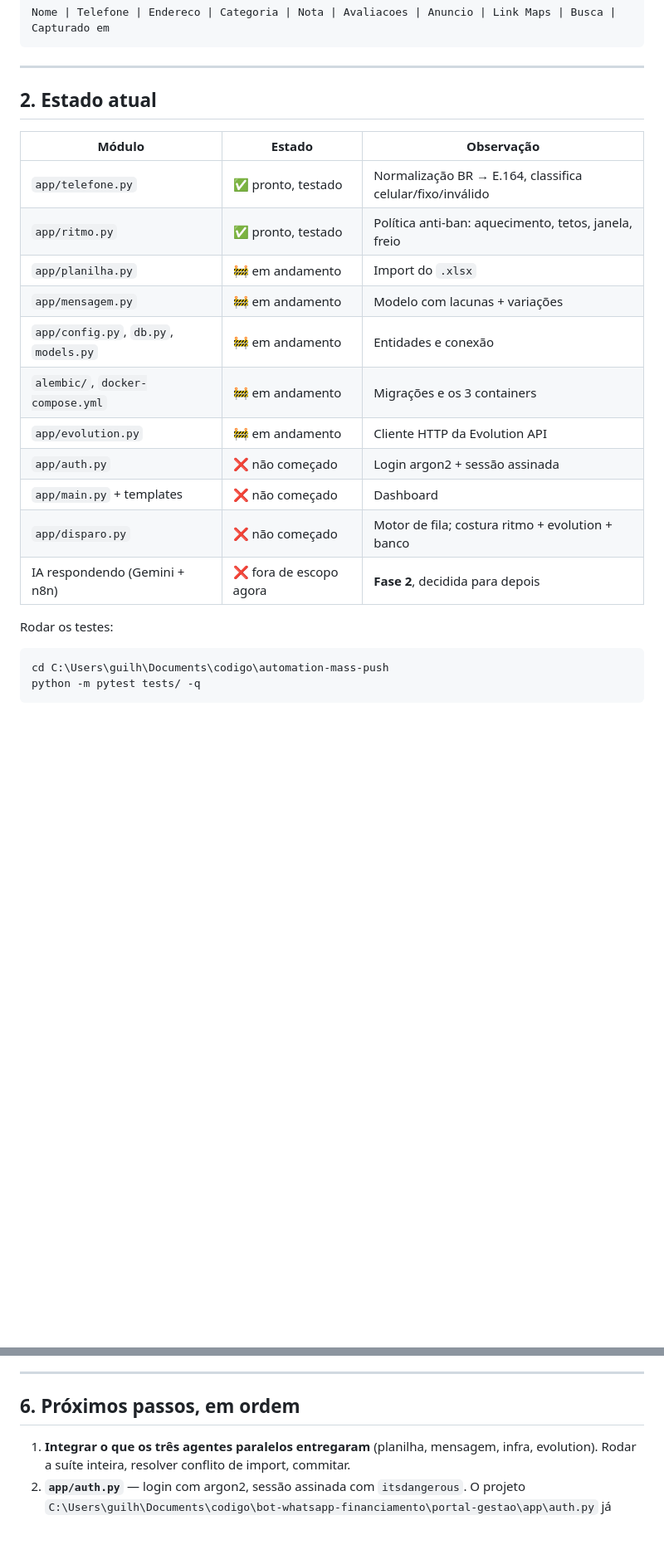
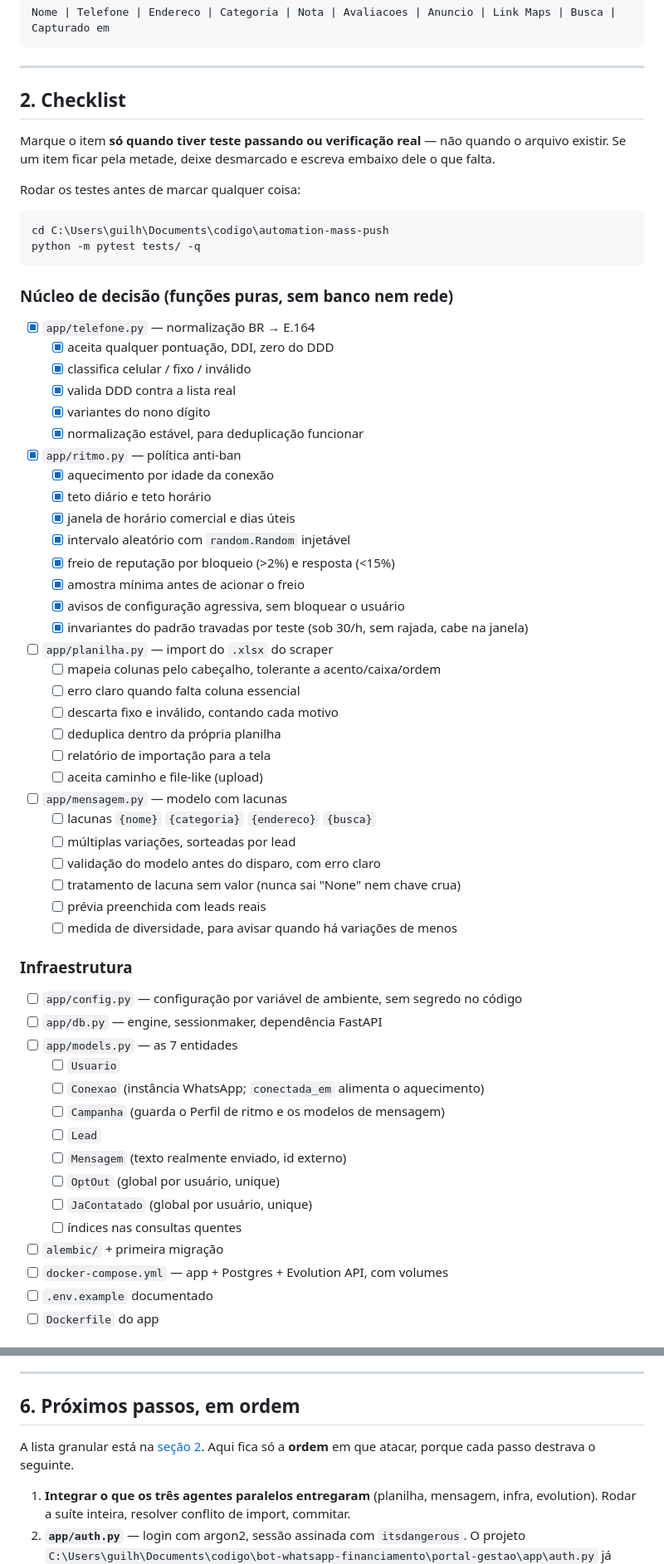
Before and after one commit to gacherubini/automation-mass-push, a Markdown page: HANDOFF.md, 2 parts joined by grey strips. Shown at 83% size. GitHub-like rendering; blank space fills up the shorter version.

````diff
--- a/HANDOFF.md
+++ b/HANDOFF.md
@@ -36,25 +36,66 @@ Nome | Telefone | Endereco | Categoria | Nota | Avaliacoes | Anuncio | Link Maps
 
 ---
 
-## 2. Estado atual
+## 2. Checklist
 
-| Módulo | Estado | Observação |
-|---|---|---|
-| `app/telefone.py` | ✅ pronto, testado | Normalização BR → E.164, classifica celular/fixo/inválido |
-| `app/ritmo.py` | ✅ pronto, testado | Política anti-ban: aquecimento, tetos, janela, freio |
-| `app/planilha.py` | 🚧 em andamento | Import do `.xlsx` |
-| `app/mensagem.py` | 🚧 em andamento | Modelo com lacunas + variações |
-| `app/config.py`, `db.py`, `models.py` | 🚧 em andamento | Entidades e conexão |
-| `alembic/`, `docker-compose.yml` | 🚧 em andamento | Migrações e os 3 containers |
-| `app/evolution.py` | 🚧 em andamento | Cliente HTTP da Evolution API |
-| `app/auth.py` | ❌ não começado | Login argon2 + sessão assinada |
-| `app/main.py` + templates | ❌ não começado | Dashboard |
-| `app/disparo.py` | ❌ não começado | Motor de fila; costura ritmo + evolution + banco |
-| IA respondendo (Gemini + n8n) | ❌ fora de escopo agora | **Fase 2**, decidida para depois |
+Marque o item **só quando tiver teste passando ou verificação real** — não
+quando o arquivo existir. Se um item ficar pela metade, deixe desmarcado e
+escreva embaixo dele o que falta.
 
-Rodar os testes:
+Rodar os testes antes de marcar qualquer coisa:
 
 ```bash
 cd C:\Users\guilh\Documents\codigo\automation-mass-push
 python -m pytest tests/ -q
 ```
+
+### Núcleo de decisão (funções puras, sem banco nem rede)
+
+- [x] `app/telefone.py` — normalização BR → E.164
+  - [x] aceita qualquer pontuação, DDI, zero do DDD
+  - [x] classifica celular / fixo / inválido
+  - [x] valida DDD contra a lista real
+  - [x] variantes do nono dígito
+  - [x] normalização estável, para deduplicação funcionar
+- [x] `app/ritmo.py` — política anti-ban
+  - [x] aquecimento por idade da conexão
+  - [x] teto diário e teto horário
+  - [x] janela de horário comercial e dias úteis
+  - [x] intervalo aleatório com `random.Random` injetável
+  - [x] freio de reputação por bloqueio (>2%) e resposta (<15%)
+  - [x] amostra mínima antes de acionar o freio
+  - [x] avisos de configuração agressiva, sem bloquear o usuário
+  - [x] invariantes do padrão travadas por teste (sob 30/h, sem rajada, cabe na janela)
+- [ ] `app/planilha.py` — import do `.xlsx` do scraper
+  - [ ] mapeia colunas pelo cabeçalho, tolerante a acento/caixa/ordem
+  - [ ] erro claro quando falta coluna essencial
+  - [ ] descarta fixo e inválido, contando cada motivo
+  - [ ] deduplica dentro da própria planilha
+  - [ ] relatório de importação para a tela
+  - [ ] aceita caminho e file-like (upload)
+- [ ] `app/mensagem.py` — modelo com lacunas
+  - [ ] lacunas `{nome}` `{categoria}` `{endereco}` `{busca}`
+  - [ ] múltiplas variações, sorteadas por lead
+  - [ ] validação do modelo antes do disparo, com erro claro
+  - [ ] tratamento de lacuna sem valor (nunca sai "None" nem chave crua)
+  - [ ] prévia preenchida com leads reais
+  - [ ] medida de diversidade, para avisar quando há variações de menos
+
+### Infraestrutura
+
+- [ ] `app/config.py` — configuração por variável de ambiente, sem segredo no código
+- [ ] `app/db.py` — engine, sessionmaker, dependência FastAPI
+- [ ] `app/models.py` — as 7 entidades
+  - [ ] `Usuario`
+  - [ ] `Conexao` (instância WhatsApp; `conectada_em` alimenta o aquecimento)
+  - [ ] `Campanha` (guarda o Perfil de ritmo e os modelos de mensagem)
+  - [ ] `Lead`
+  - [ ] `Mensagem` (texto realmente enviado, id externo)
+  - [ ] `OptOut` (global por usuário, unique)
+  - [ ] `JaContatado` (global por usuário, unique)
+  - [ ] índices nas consultas quentes
+- [ ] `alembic/` + primeira migração
+- [ ] `docker-compose.yml` — app + Postgres + Evolution API, com volumes
+- [ ] `.env.example` documentado
+- [ ] `Dockerfile` do app
+
@@ -156,6 +252,9 @@ português, explicando a motivação, não o diff.
 
 ## 6. Próximos passos, em ordem
 
+A lista granular está na [seção 2](#2-checklist). Aqui fica só a **ordem** em
+que atacar, porque cada passo destrava o seguinte.
+
 1. **Integrar o que os três agentes paralelos entregaram** (planilha, mensagem,
    infra, evolution). Rodar a suíte inteira, resolver conflito de import,
    commitar.
````
Also changed, not shown: other parts of HANDOFF.md (+55 -0 lines).
